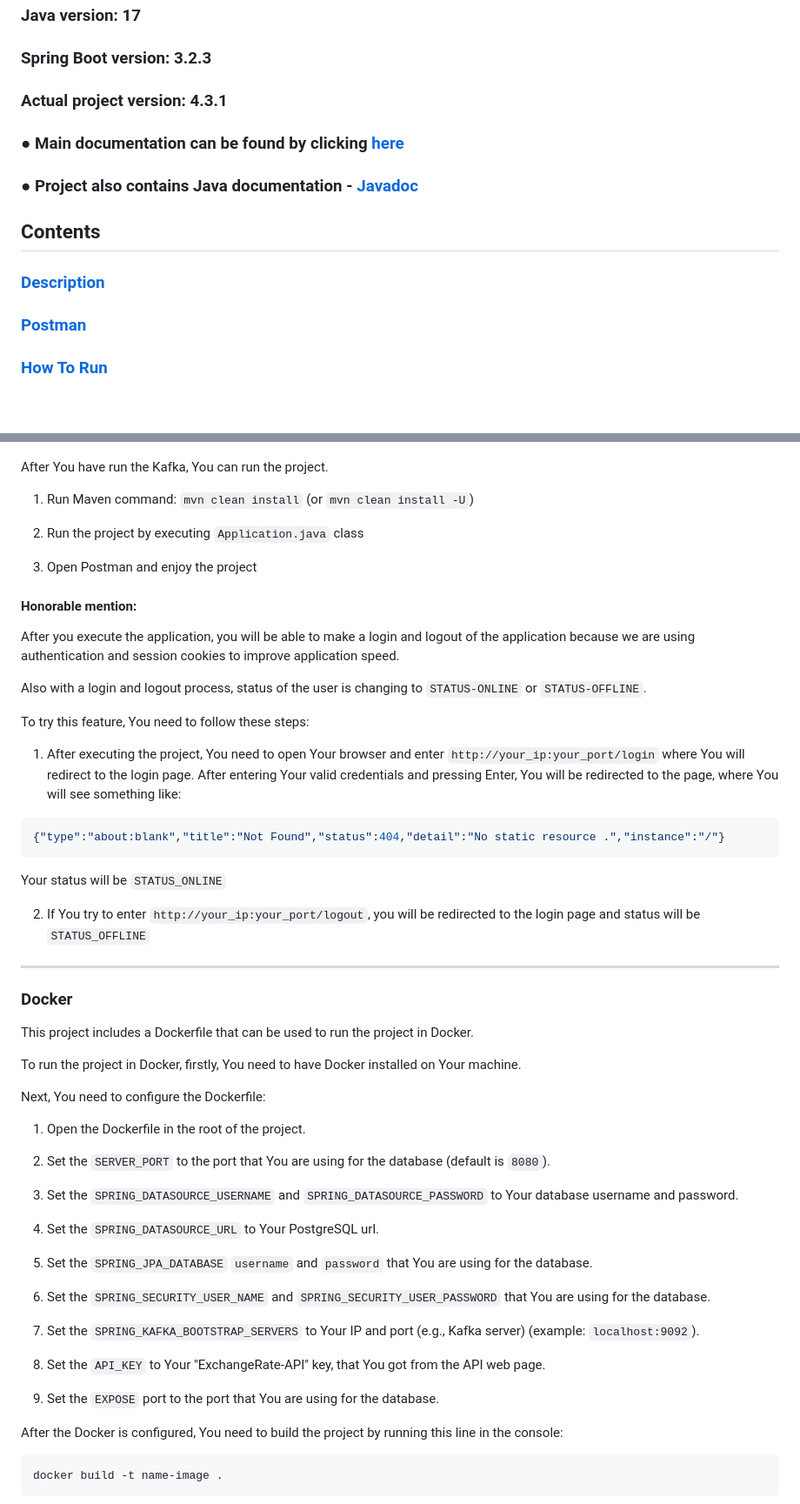
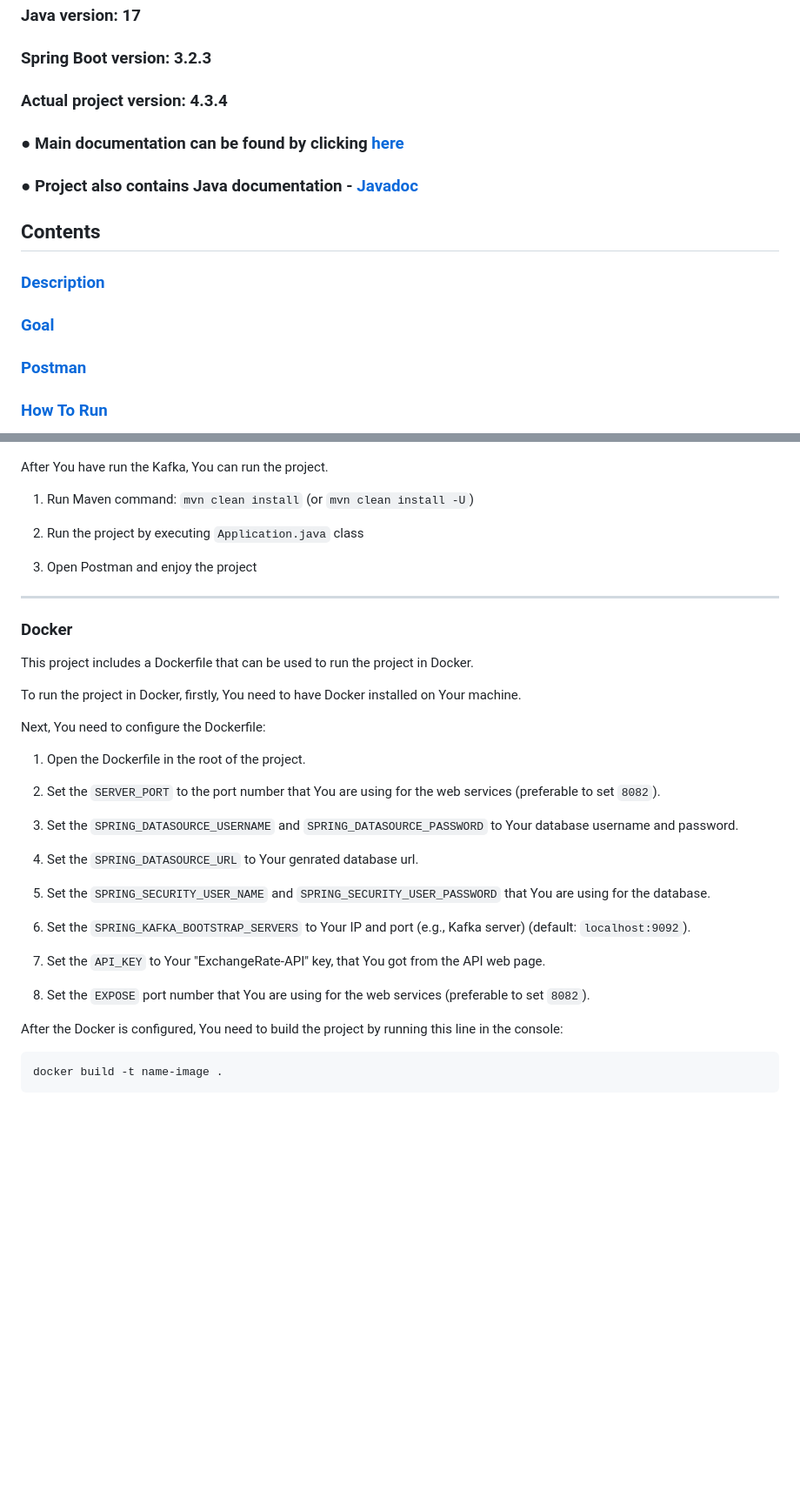
Before and after one commit to UnknownPug/MPBA-api, a Markdown page: README.md, 2 parts joined by grey strips. Shown: that part at 87% size. Drawn GitHub-style; blank space fills up the shorter version.

Commit message:
Finalizing README.md

````diff
--- a/README.md
+++ b/README.md
@@ -8,7 +8,7 @@
 
 ### Spring Boot version: 3.2.3
 
-### Actual project version: 4.3.1
+### Actual project version: 4.3.4
 
 ### ● Main documentation can be found by clicking [here](https://drive.google.com/file/d/1k44jh4FDOH3mNoLpYRbHdH2hwj3EBmG9/view?usp=sharing)
 
@@ -17,6 +17,8 @@
 ## Contents
 
 ### [Description](#description)
+
+### [Goal](#goal)
 
 ### [Postman](#postman)
 
@@ -130,25 +137,6 @@ After You have run the Kafka, You can run the project.
 
 3. Open Postman and enjoy the project
 
-#### Honorable mention:
-
-After you execute the application, you will be able to make a login and logout
-of the application because we are using authentication and session cookies to improve application speed.
-
-Also with a login and logout process, status of the user is changing to `STATUS-ONLINE` or `STATUS-OFFLINE`.
-
-To try this feature, You need to follow these steps:
-
-1. After executing the project, You need to open Your browser and enter `http://your_ip:your_port/login` where You will
-redirect to the login page. After entering Your valid credentials and pressing Enter, You will be redirected to the page, where You will see something like:
-
-```json
-{"type":"about:blank","title":"Not Found","status":404,"detail":"No static resource .","instance":"/"}
-```
-Your status will be `STATUS_ONLINE`
-
-2. If You try to enter `http://your_ip:your_port/logout`, you will be redirected to the login page and status will be `STATUS_OFFLINE`
-
 -- -- --
 ### <a name="docker"></a> Docker
 
@@ -160,21 +148,19 @@ Next, You need to configure the Dockerfile:
 
 1. Open the Dockerfile in the root of the project.
 
-2. Set the `SERVER_PORT` to the port that You are using for the database (default is `8080`).
+2. Set the `SERVER_PORT` to the port number that You are using for the web services (preferable to set `8082`).
 
 3. Set the `SPRING_DATASOURCE_USERNAME` and `SPRING_DATASOURCE_PASSWORD` to Your database username and password.
 
-4. Set the `SPRING_DATASOURCE_URL` to Your PostgreSQL url.
+4. Set the `SPRING_DATASOURCE_URL` to Your genrated database url.
 
-5. Set the `SPRING_JPA_DATABASE` `username` and `password` that You are using for the database.
+5. Set the `SPRING_SECURITY_USER_NAME` and `SPRING_SECURITY_USER_PASSWORD` that You are using for the database.
 
-6. Set the `SPRING_SECURITY_USER_NAME` and `SPRING_SECURITY_USER_PASSWORD` that You are using for the database.
+6. Set the `SPRING_KAFKA_BOOTSTRAP_SERVERS` to Your IP and port (e.g., Kafka server) (default: `localhost:9092`).
 
-7. Set the `SPRING_KAFKA_BOOTSTRAP_SERVERS` to Your IP and port (e.g., Kafka server) (example: `localhost:9092`).
+7. Set the `API_KEY` to Your "ExchangeRate-API" key, that You got from the API web page.
 
-8. Set the `API_KEY` to Your "ExchangeRate-API" key, that You got from the API web page.
-
-9. Set the `EXPOSE` port to the port that You are using for the database.
+8. Set the `EXPOSE` port number that You are using for the web services (preferable to set `8082`).
 
 After the Docker is configured, You need to build the project by running this line in the console:
 
````
Also changed, not shown: other parts of README.md (+16 -11 lines).
